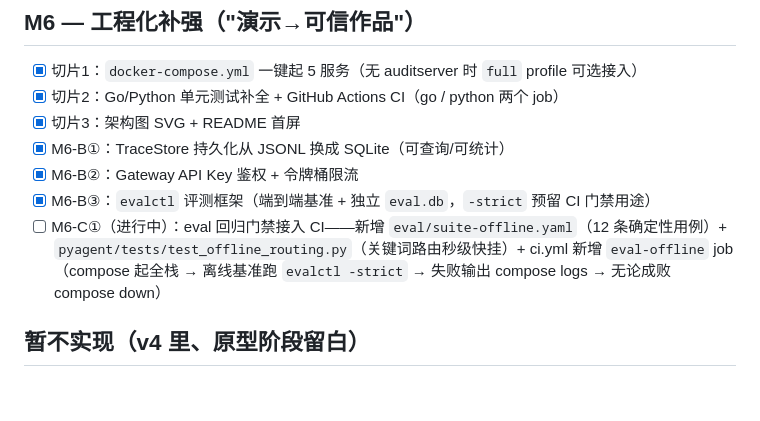
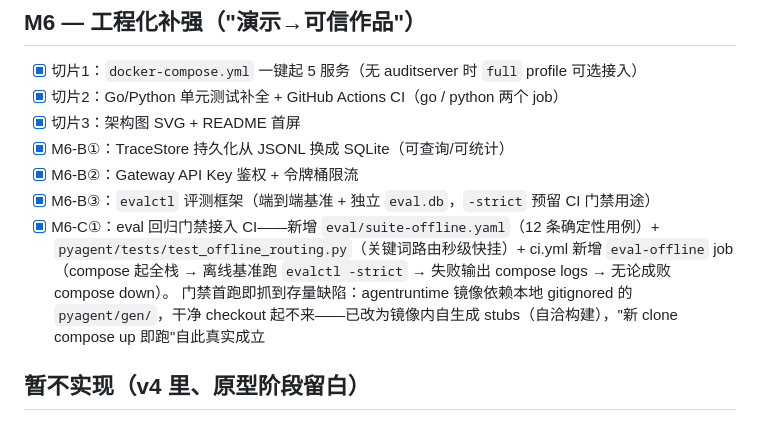
Before and after one commit to osije-M/AI-OS, a Markdown page: ROADMAP.md, the part around the change. Rendered like a GitHub page; blank space fills up the shorter version.

Commit message:
docs(roadmap): M6-C① 勾选完成（CI 三 job 全绿，门禁抓到并修复 gen/ 存量缺陷）
Co-Authored-By: Claude Fable 5 <noreply@anthropic.com>

```diff
--- a/ROADMAP.md
+++ b/ROADMAP.md
@@ -57,9 +57,11 @@
 - [x] M6-B①：TraceStore 持久化从 JSONL 换成 SQLite（可查询/可统计）
 - [x] M6-B②：Gateway API Key 鉴权 + 令牌桶限流
 - [x] M6-B③：`evalctl` 评测框架（端到端基准 + 独立 `eval.db`，`-strict` 预留 CI 门禁用途）
-- [ ] M6-C①（进行中）：eval 回归门禁接入 CI——新增 `eval/suite-offline.yaml`（12 条确定性用例）+
+- [x] M6-C①：eval 回归门禁接入 CI——新增 `eval/suite-offline.yaml`（12 条确定性用例）+
       `pyagent/tests/test_offline_routing.py`（关键词路由秒级快挂）+ ci.yml 新增 `eval-offline` job
-      （compose 起全栈 → 离线基准跑 `evalctl -strict` → 失败输出 compose logs → 无论成败 compose down）
+      （compose 起全栈 → 离线基准跑 `evalctl -strict` → 失败输出 compose logs → 无论成败 compose down）。
+      门禁首跑即抓到存量缺陷：agentruntime 镜像依赖本地 gitignored 的 `pyagent/gen/`，干净 checkout
+      起不来——已改为镜像内自生成 stubs（自洽构建），"新 clone compose up 即跑"自此真实成立
 
 ## 暂不实现（v4 里、原型阶段留白）
 Kafka/NATS 消息总线、Self-Healing、Plugin Runtime(WASM/容器)、ClickHouse、K8s/Canary/Chaos、Graph IR/DSL 自研引擎、Arbiter 仲裁、向量记忆。
```
